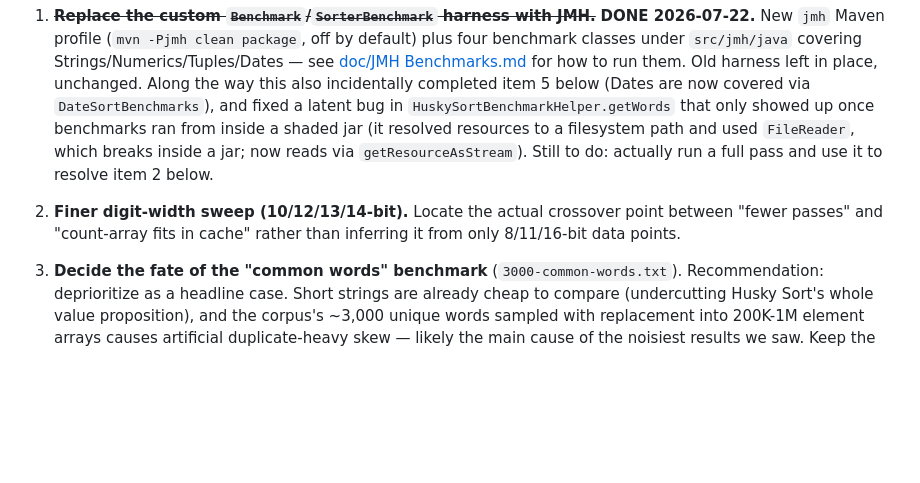
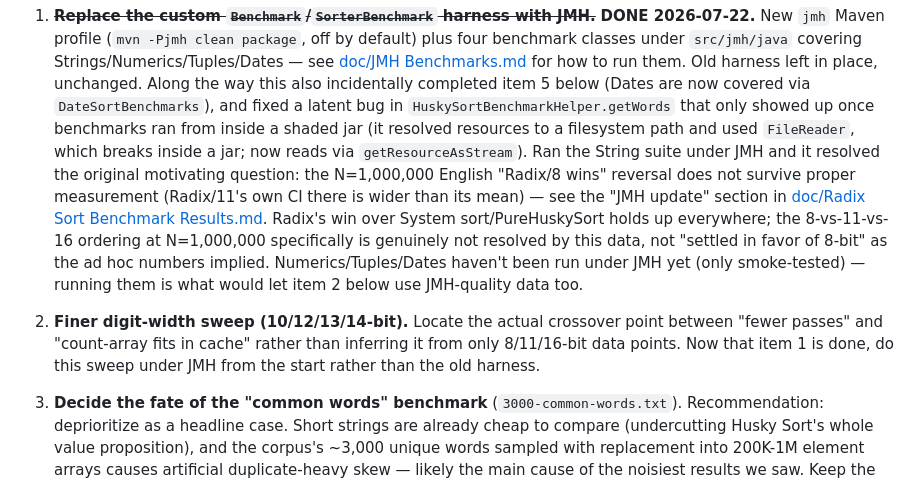
Before and after one commit to rchillyard/The-repository-formerly-known-as, a Markdown page: TODO.md, the part around the change. Drawn GitHub-style; blank space fills up the shorter version.

```diff
--- a/TODO.md
+++ b/TODO.md
@@ -13,12 +13,20 @@ for the benchmark numbers this backlog refers to).
    now covered via `DateSortBenchmarks`), and fixed a latent bug in
    `HuskySortBenchmarkHelper.getWords` that only showed up once benchmarks ran from inside a
    shaded jar (it resolved resources to a filesystem path and used `FileReader`, which breaks
-   inside a jar; now reads via `getResourceAsStream`). Still to do: actually run a full pass
-   and use it to resolve item 2 below.
+   inside a jar; now reads via `getResourceAsStream`). Ran the String suite under JMH and it
+   resolved the original motivating question: the N=1,000,000 English "Radix/8 wins" reversal
+   does not survive proper measurement (Radix/11's own CI there is wider than its mean) — see
+   the "JMH update" section in
+   [doc/Radix Sort Benchmark Results.md](doc/Radix%20Sort%20Benchmark%20Results.md). Radix's
+   win over System sort/PureHuskySort holds up everywhere; the 8-vs-11-vs-16 ordering at
+   N=1,000,000 specifically is genuinely not resolved by this data, not "settled in favor of
+   8-bit" as the ad hoc numbers implied. Numerics/Tuples/Dates haven't been run under JMH yet
+   (only smoke-tested) — running them is what would let item 2 below use JMH-quality data too.
 
 2. **Finer digit-width sweep (10/12/13/14-bit).**
    Locate the actual crossover point between "fewer passes" and "count-array fits in
-   cache" rather than inferring it from only 8/11/16-bit data points.
+   cache" rather than inferring it from only 8/11/16-bit data points. Now that item 1 is done,
+   do this sweep under JMH from the start rather than the old harness.
 
 3. **Decide the fate of the "common words" benchmark** (`3000-common-words.txt`).
    Recommendation: deprioritize as a headline case. Short strings are already cheap to
```
Also changed, not shown: doc/Radix Sort Benchmark Results.md (+36 -0 lines).
